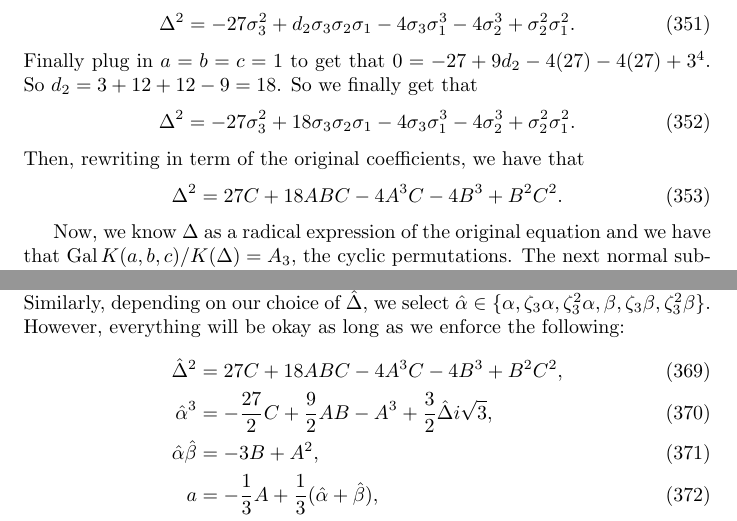
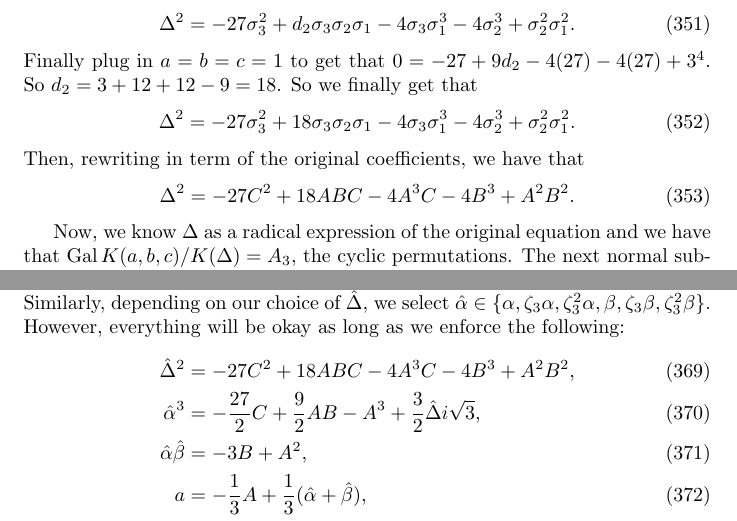
Before and after one commit to MatthewMcGonagle/InterestingExUGMath, a LaTeX document (main.tex, which reads algebra/galois_cubic.tex): two parts of pages 68 and 71 of 72, joined at a grey line, cut so that both start at the same text. Compiled offline with pdfLaTeX.

Commit message:
Fixed typo in formula for Delta in Galois Example.

```diff
--- a/algebra/galois_cubic.tex
+++ b/algebra/galois_cubic.tex
@@ -198,8 +198,8 @@ Finally plug in \(a = b = c = 1\) to get that \(0 = -27 + 9d_2 - 4 (27) - 4 (27)
 \end{equation}
 Then, rewriting in term of the original coefficients, we have that
 \begin{equation}
-\Delta^2 = 27 C + 18 ABC
-- 4 A^3C - 4 B^3 + B^2 C^2.
+\Delta^2 = -27 C^2 + 18 ABC
+- 4 A^3C - 4 B^3 + A^2 B^2.
 \end{equation}
 
 Now, we know \(\Delta\) as a radical expression of the original equation and we have that
@@ -367,8 +367,8 @@ on our choice of \(\hat \Delta\), we select \(\hat \alpha \in \{\alpha, \zeta_3\
 \beta, \zeta_3\beta, \zeta_3^2\beta\}\). However, everything will be okay as long as we enforce the
 following:
 \begin{align}
-\hat\Delta^2 & = 27 C + 18 ABC
-    - 4 A^3C - 4 B^3 + B^2 C^2, \\
+\hat\Delta^2 & = -27 C^2 + 18 ABC
+    - 4 A^3C - 4 B^3 + A^2 B^2, \\
 \hat\alpha^3 & = -\frac{27}{2} C + \frac{9}{2} AB - A^3
     + \frac{3}{2} \hat\Delta i\sqrt{3}, \\
 \hat\alpha \hat\beta & = -3B + A^2, \\
```
